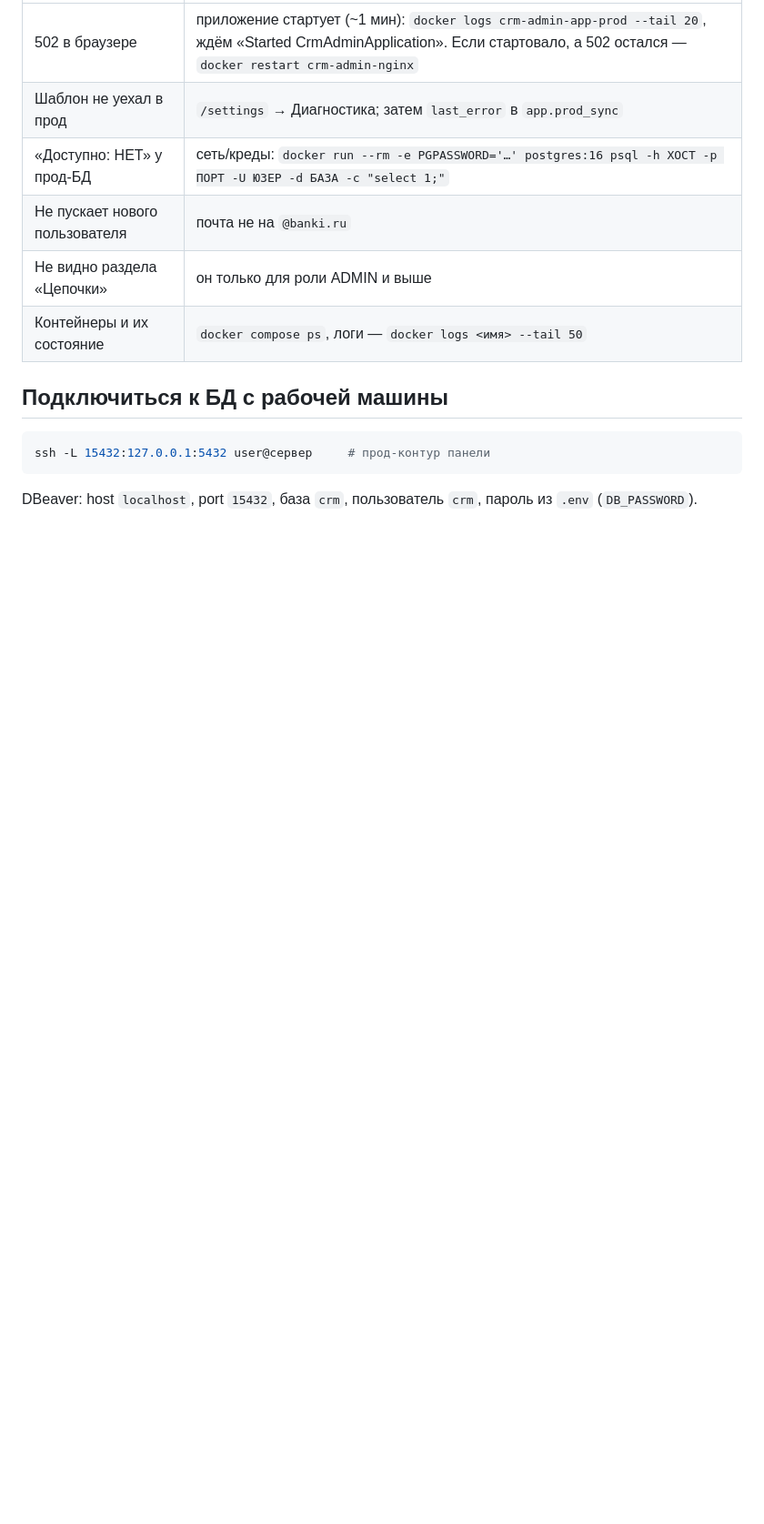
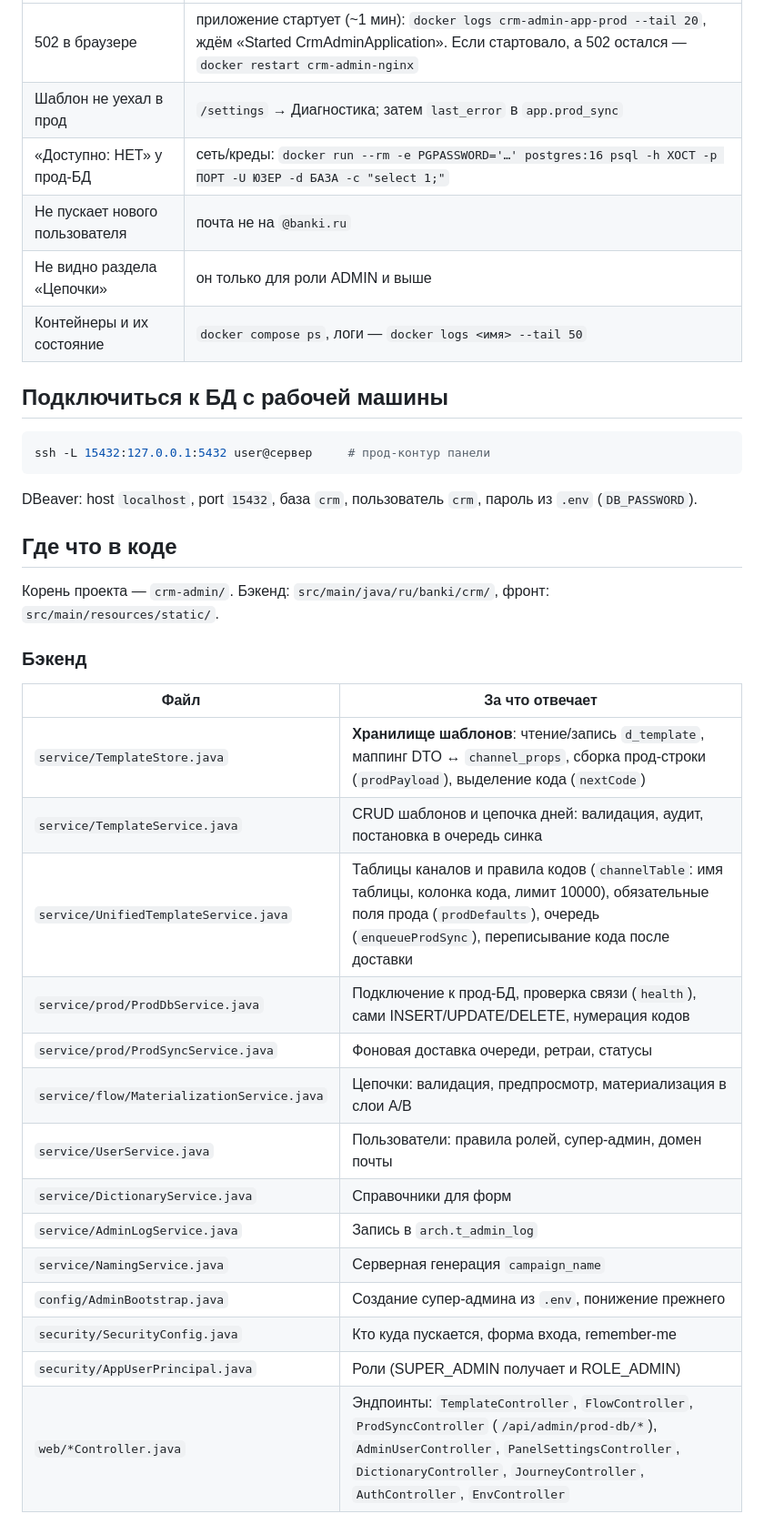
Before and after one commit to AlexRaisky/crm.banki.ru, a Markdown page: crm-admin/docs/Шпаргалка.md, the part around one of its changes. Shown at 91% size. GitHub-like rendering; blank space fills up the shorter version.

Commit message:
Docs: карта кода в шпаргалке (какой файл за что отвечает)
Co-Authored-By: Claude Fable 5 <noreply@anthropic.com>

````diff
--- a/crm-admin/docs/Шпаргалка.md
+++ b/crm-admin/docs/Шпаргалка.md
@@ -88,3 +88,26 @@ ssh -L 15432:127.0.0.1:5432 user@сервер     # прод-контур пан
 ```
 DBeaver: host `localhost`, port `15432`, база `crm`, пользователь `crm`, пароль из `.env` (`DB_PASSWORD`).
 
+## Где что в коде
+
+Корень проекта — `crm-admin/`. Бэкенд: `src/main/java/ru/banki/crm/`, фронт: `src/main/resources/static/`.
+
+### Бэкенд
+
+| Файл | За что отвечает |
+|---|---|
+| `service/TemplateStore.java` | **Хранилище шаблонов**: чтение/запись `d_template`, маппинг DTO ↔ `channel_props`, сборка прод-строки (`prodPayload`), выделение кода (`nextCode`) |
+| `service/TemplateService.java` | CRUD шаблонов и цепочка дней: валидация, аудит, постановка в очередь синка |
+| `service/UnifiedTemplateService.java` | Таблицы каналов и правила кодов (`channelTable`: имя таблицы, колонка кода, лимит 10000), обязательные поля прода (`prodDefaults`), очередь (`enqueueProdSync`), переписывание кода после доставки |
+| `service/prod/ProdDbService.java` | Подключение к прод-БД, проверка связи (`health`), сами INSERT/UPDATE/DELETE, нумерация кодов |
+| `service/prod/ProdSyncService.java` | Фоновая доставка очереди, ретраи, статусы |
+| `service/flow/MaterializationService.java` | Цепочки: валидация, предпросмотр, материализация в слои A/B |
+| `service/UserService.java` | Пользователи: правила ролей, супер-админ, домен почты |
+| `service/DictionaryService.java` | Справочники для форм |
+| `service/AdminLogService.java` | Запись в `arch.t_admin_log` |
+| `service/NamingService.java` | Серверная генерация `campaign_name` |
+| `config/AdminBootstrap.java` | Создание супер-админа из `.env`, понижение прежнего |
+| `security/SecurityConfig.java` | Кто куда пускается, форма входа, remember-me |
+| `security/AppUserPrincipal.java` | Роли (SUPER_ADMIN получает и ROLE_ADMIN) |
+| `web/*Controller.java` | Эндпоинты: `TemplateController`, `FlowController`, `ProdSyncController` (`/api/admin/prod-db/*`), `AdminUserController`, `PanelSettingsController`, `DictionaryController`, `JourneyController`, `AuthController`, `EnvController` |
+
````
Also changed, not shown: other parts of crm-admin/docs/Шпаргалка.md (+34 -0 lines).
